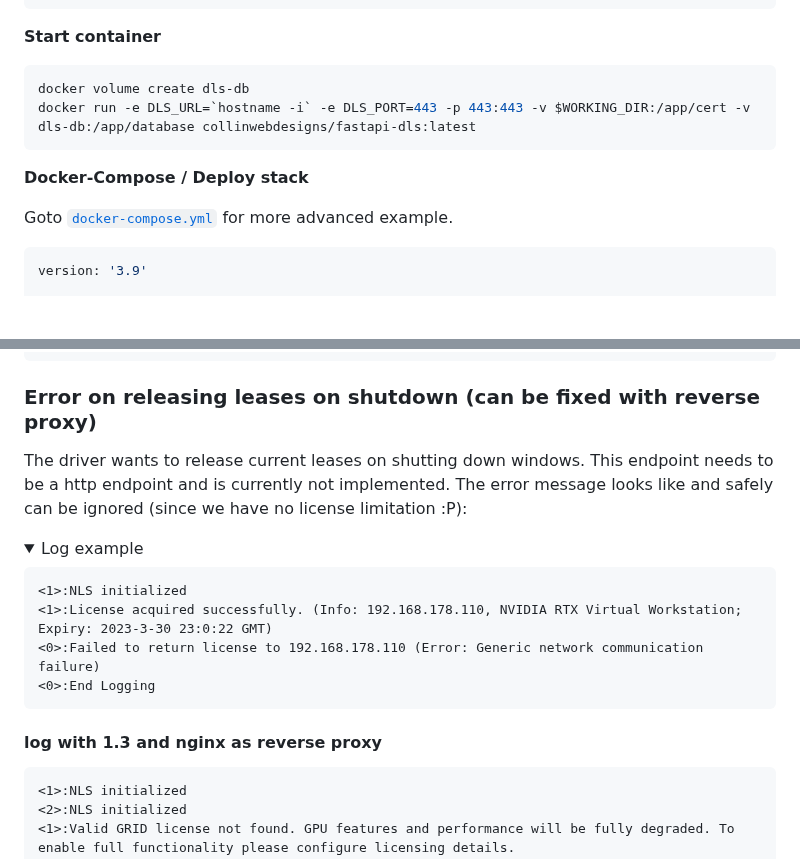
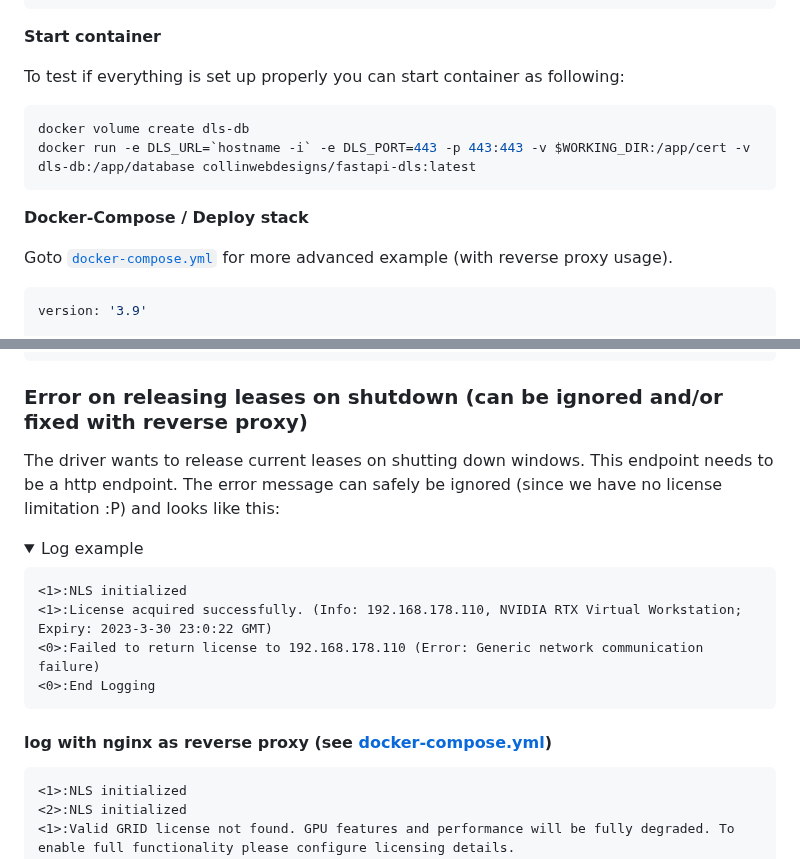
Before and after one commit to GreenDamTan/fastapi-dls_mirror, a Markdown page: README.md, 2 parts joined by grey strips. Drawn GitHub-style; folded sections open; blank space fills up the shorter version.

````diff
--- a/README.md
+++ b/README.md
@@ -34,6 +34,8 @@ openssl req -x509 -nodes -days 3650 -newkey rsa:2048 -keyout  $WORKING_DIR/webse
 
 **Start container**
 
+To test if everything is set up properly you can start container as following:
+
 ```shell
 docker volume create dls-db
 docker run -e DLS_URL=`hostname -i` -e DLS_PORT=443 -p 443:443 -v $WORKING_DIR:/app/cert -v dls-db:/app/database collinwebdesigns/fastapi-dls:latest
@@ -41,7 +43,7 @@ docker run -e DLS_URL=`hostname -i` -e DLS_PORT=443 -p 443:443 -v $WORKING_DIR:/
 
 **Docker-Compose / Deploy stack**
 
-Goto [`docker-compose.yml`](docker-compose.yml) for more advanced example.
+Goto [`docker-compose.yml`](docker-compose.yml) for more advanced example (with reverse proxy usage).
 
 ```yaml
 version: '3.9'
@@ -446,11 +448,10 @@ Dec 20 17:53:34 ubuntu-grid-server nvidia-gridd[10354]: License acquired success
 
 </details>
 
-### Error on releasing leases on shutdown (can be fixed with reverse proxy)
+### Error on releasing leases on shutdown (can be ignored and/or fixed with reverse proxy)
 
-The driver wants to release current leases on shutting down windows. This endpoint needs to be a http endpoint and
-is currently not implemented. The error message looks like and safely can be ignored (since we have no license
-limitation :P):
+The driver wants to release current leases on shutting down windows. This endpoint needs to be a http endpoint.
+The error message can safely be ignored (since we have no license limitation :P) and looks like this:
 
 <details>
   <summary>Log example</summary>
@@ -462,7 +463,7 @@ limitation :P):
 <0>:End Logging
 ```
 
-#### log with 1.3 and nginx as reverse proxy
+#### log with nginx as reverse proxy (see [docker-compose.yml](docker-compose.yml))
 
 ```
 <1>:NLS initialized
````
